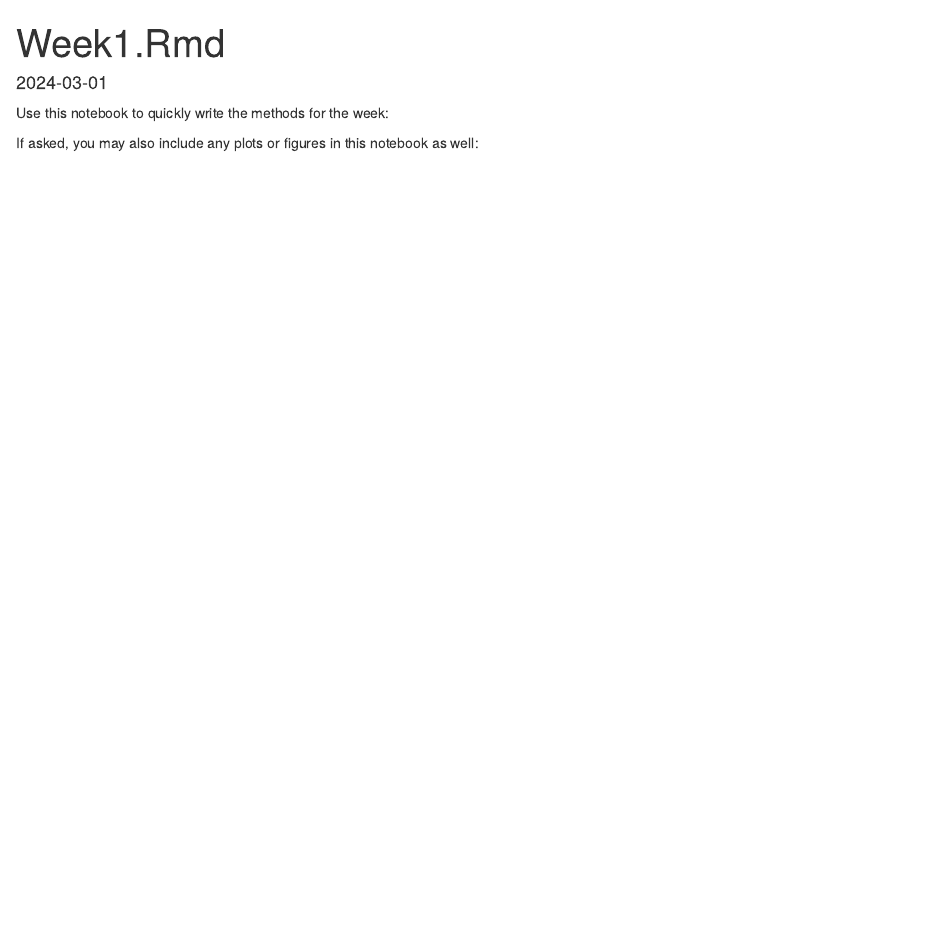
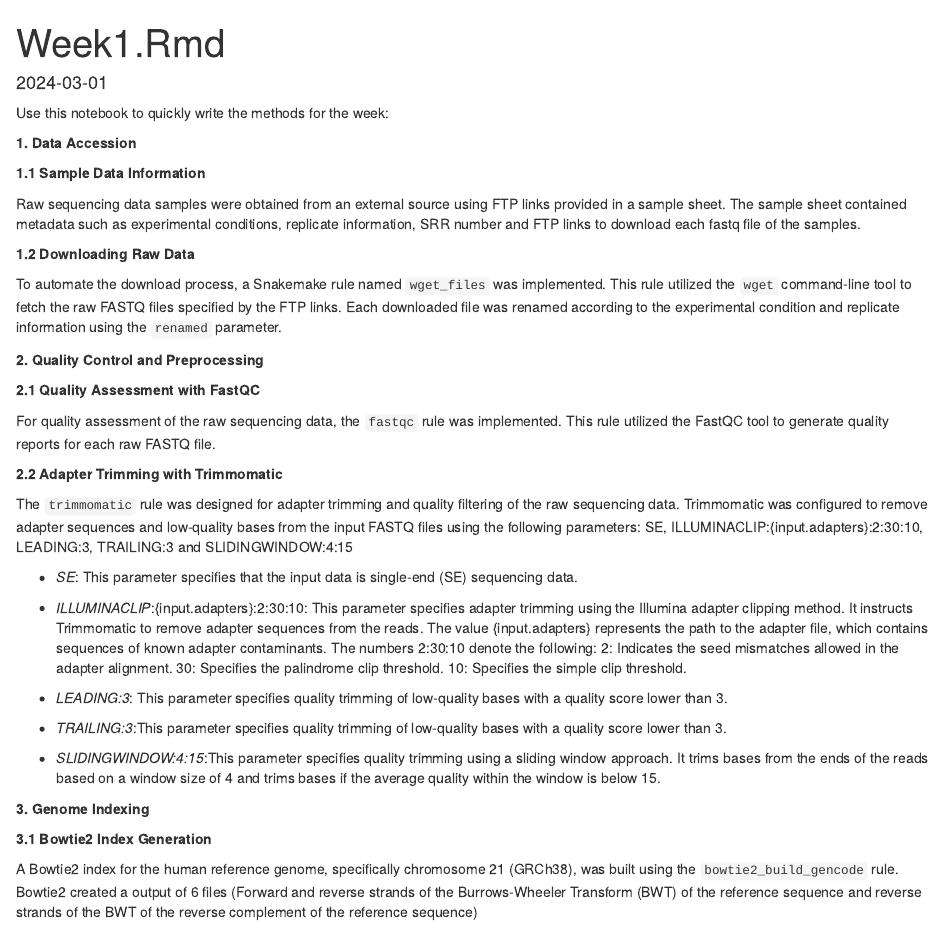
Before and after one commit to jawa23bio/ChIP-Seq, an R Markdown document (docs/week1.Rmd): the page in a window 1100 px wide, from its top. Rendered offline with R 4.5, knitr and Pandoc, with nearby package versions.

Commit message:
Completed the following: Downloading sample files, trimming adapters, building genome index

```diff
--- a/docs/week1.Rmd
+++ b/docs/week1.Rmd
@@ -6,9 +6,41 @@ date: '2024-03-01'
 
 Use this notebook to quickly write the methods for the week:
 
+**1. Data Accession**
 
+**1.1 Sample Data Information**
 
+Raw sequencing data samples were obtained from an external source using FTP links provided in a sample sheet. The sample sheet contained metadata such as experimental conditions, replicate information, SRR number and FTP links to download each fastq file of the samples.
 
+**1.2 Downloading Raw Data**
 
+To automate the download process, a Snakemake rule named `wget_files` was implemented. This rule utilized the `wget` command-line tool to fetch the raw FASTQ files specified by the FTP links. Each downloaded file was renamed according to the experimental condition and replicate information using the `renamed` parameter.
 
-If asked, you may also include any plots or figures in this notebook as well:
+**2. Quality Control and Preprocessing**
+
+**2.1 Quality Assessment with FastQC**
+
+For quality assessment of the raw sequencing data, the `fastqc` rule was implemented. This rule utilized the FastQC tool to generate quality reports for each raw FASTQ file.
+
+**2.2 Adapter Trimming with Trimmomatic**
+
+The `trimmomatic` rule was designed for adapter trimming and quality filtering of the raw sequencing data. Trimmomatic was configured to remove adapter sequences and low-quality bases from the input FASTQ files using the following parameters: SE, ILLUMINACLIP:{input.adapters}:2:30:10, LEADING:3, TRAILING:3 and SLIDINGWINDOW:4:15
+
+- _SE_: This parameter specifies that the input data is single-end (SE) sequencing data.
+
+- _ILLUMINACLIP_:{input.adapters}:2:30:10: This parameter specifies adapter trimming using the Illumina adapter clipping method. It instructs Trimmomatic to remove adapter sequences from the reads. The value {input.adapters} represents the path to the adapter file, which contains sequences of known adapter contaminants. The numbers 2:30:10 denote the following:
+2: Indicates the seed mismatches allowed in the adapter alignment.
+30: Specifies the palindrome clip threshold.
+10: Specifies the simple clip threshold.
+
+- _LEADING:3_: This parameter specifies quality trimming of low-quality bases with a quality score lower than 3.
+
+- _TRAILING:3_:This parameter specifies quality trimming of low-quality bases with a quality score lower than 3.
+
+- _SLIDINGWINDOW:4:15_:This parameter specifies quality trimming using a sliding window approach. It trims bases from the ends of the reads based on a window size of 4 and trims bases if the average quality within the window is below 15.
+
+**3. Genome Indexing**
+
+**3.1 Bowtie2 Index Generation**
+
+A Bowtie2 index for the human reference genome, specifically chromosome 21 (GRCh38), was built using the `bowtie2_build_gencode` rule. Bowtie2 created a output of 6 files (Forward and reverse strands of the Burrows-Wheeler Transform (BWT) of the reference sequence and reverse strands of the BWT of the reverse complement of the reference sequence)
--- a/sample_sheet.csv
+++ b/sample_sheet.csv
@@ -1,5 +1,5 @@
 name,srr,ftp_link,condition,replicate,orig_srr
-INPsubsample_rep1,SRR2919474subsample,https://zenodo.org/records/10601901/files/SRR2919474subsample.fastq.gz,INPsubsample,rep1,SRR2919474
-RUNX1subsample_rep1,SRR2919475subsample,https://zenodo.org/records/10601901/files/SRR2919475subsample.fastq.gz,RUNX1subsample,rep1,SRR2919475
-INPsubsample_rep2,SRR2919476subsample,https://zenodo.org/records/10601901/files/SRR2919476subsample.fastq.gz,INPsubsample,rep2,SRR2919476
-RUNX1subsample_rep2,SRR2919477subsample,https://zenodo.org/records/10601901/files/SRR2919477subsample.fastq.gz,RUNX1subsample,rep2,SRR2919477
+INP_rep1,SRR2919474,ftp://ftp.sra.ebi.ac.uk/vol1/fastq/SRR291/004/SRR2919474/SRR2919474.fastq.gz,INP,rep1,SRR2919474
+RUNX1_rep1,SRR2919475,ftp://ftp.sra.ebi.ac.uk/vol1/fastq/SRR291/005/SRR2919475/SRR2919475.fastq.gz,RUNX1,rep1,SRR2919475
+INP_rep2,SRR2919476,ftp://ftp.sra.ebi.ac.uk/vol1/fastq/SRR291/006/SRR2919476/SRR2919476.fastq.gz,INP,rep2,SRR2919476
+RUNX1_rep2,SRR2919477,ftp://ftp.sra.ebi.ac.uk/vol1/fastq/SRR291/007/SRR2919477/SRR2919477.fastq.gz,RUNX1,rep2,SRR2919477
```
Also changed, not shown: 1 other file.
